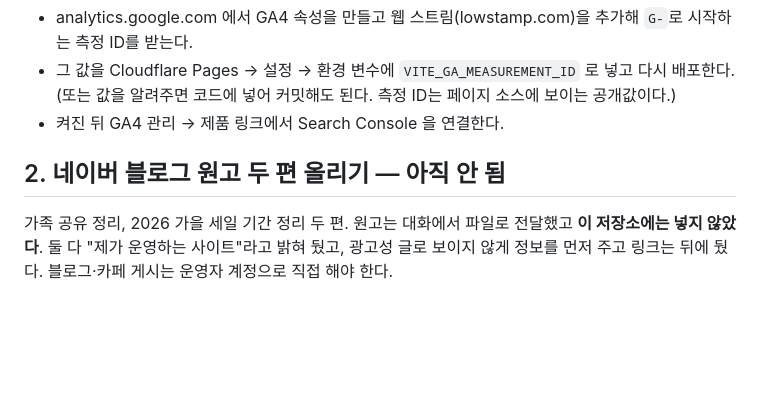
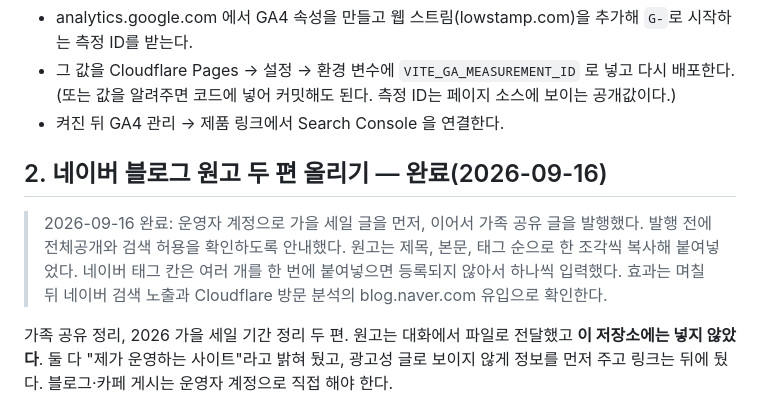
Before and after one commit to jasonfoby/gamgap, a Markdown page: docs/owner-actions-2026-09-15.md, the part around the change. GitHub-like rendering; blank space fills up the shorter version.

Commit message:
기록: 네이버 블로그 원고 두 편 발행 완료 (2026-09-16)
운영자 계정으로 가을 세일 글, 가족 공유 글 순서로 발행.
네이버 태그 칸은 여러 개를 한 번에 붙여넣으면 등록되지 않아 하나씩 입력한다는 점도 적어 둠.

Co-Authored-By: Claude Opus 5 <noreply@anthropic.com>

```diff
--- a/docs/owner-actions-2026-09-15.md
+++ b/docs/owner-actions-2026-09-15.md
@@ -18,7 +18,9 @@ ID가 들어가야 실제로 쌓인다.
   (또는 값을 알려주면 코드에 넣어 커밋해도 된다. 측정 ID는 페이지 소스에 보이는 공개값이다.)
 - 켜진 뒤 GA4 관리 → 제품 링크에서 Search Console 을 연결한다.
 
-## 2. 네이버 블로그 원고 두 편 올리기 — 아직 안 됨
+## 2. 네이버 블로그 원고 두 편 올리기 — 완료(2026-09-16)
+
+> 2026-09-16 완료: 운영자 계정으로 가을 세일 글을 먼저, 이어서 가족 공유 글을 발행했다. 발행 전에 전체공개와 검색 허용을 확인하도록 안내했다. 원고는 제목, 본문, 태그 순으로 한 조각씩 복사해 붙여넣었다. 네이버 태그 칸은 여러 개를 한 번에 붙여넣으면 등록되지 않아서 하나씩 입력했다. 효과는 며칠 뒤 네이버 검색 노출과 Cloudflare 방문 분석의 blog.naver.com 유입으로 확인한다.
 
 가족 공유 정리, 2026 가을 세일 기간 정리 두 편. 원고는 대화에서 파일로 전달했고 **이 저장소에는 넣지 않았다**.
 둘 다 "제가 운영하는 사이트"라고 밝혀 뒀고, 광고성 글로 보이지 않게 정보를 먼저 주고 링크는 뒤에 뒀다.
```
